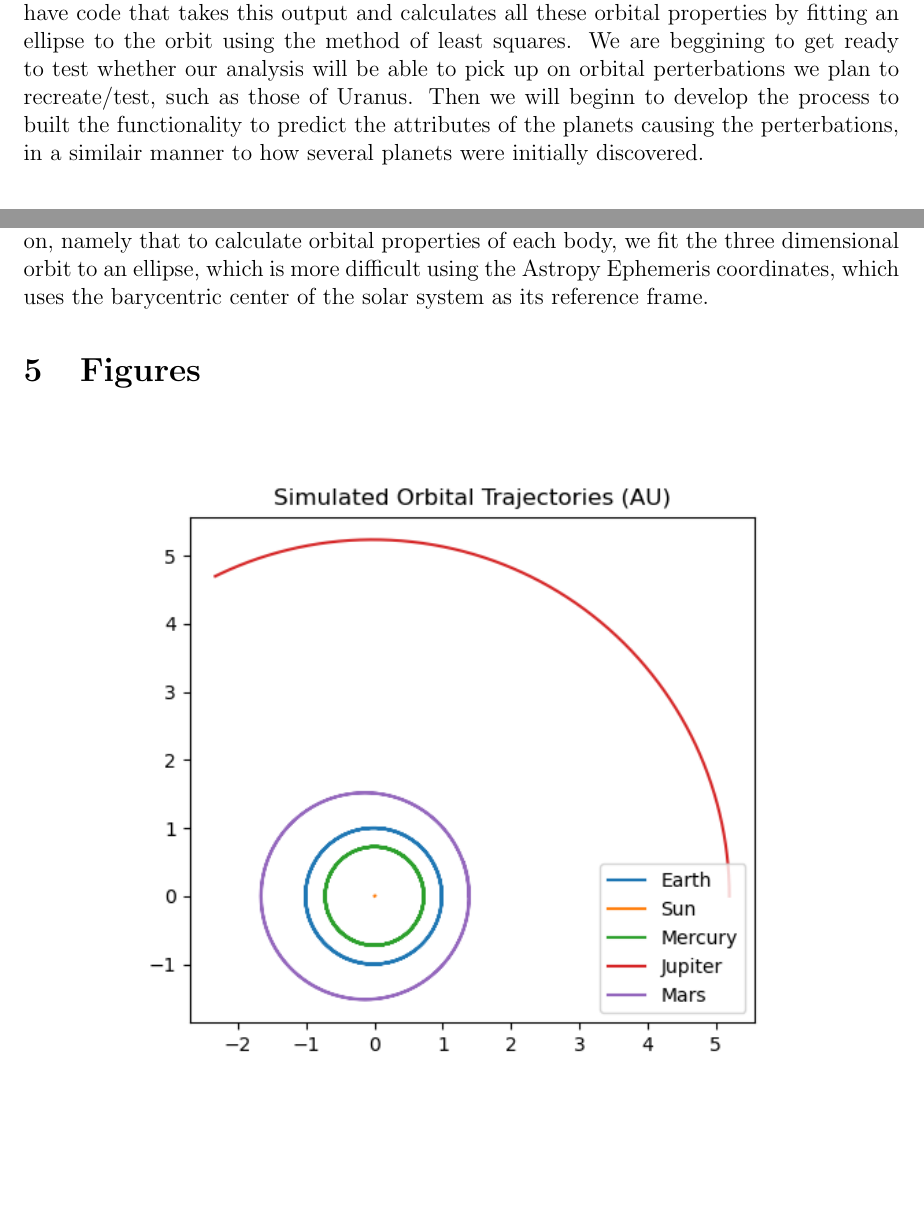
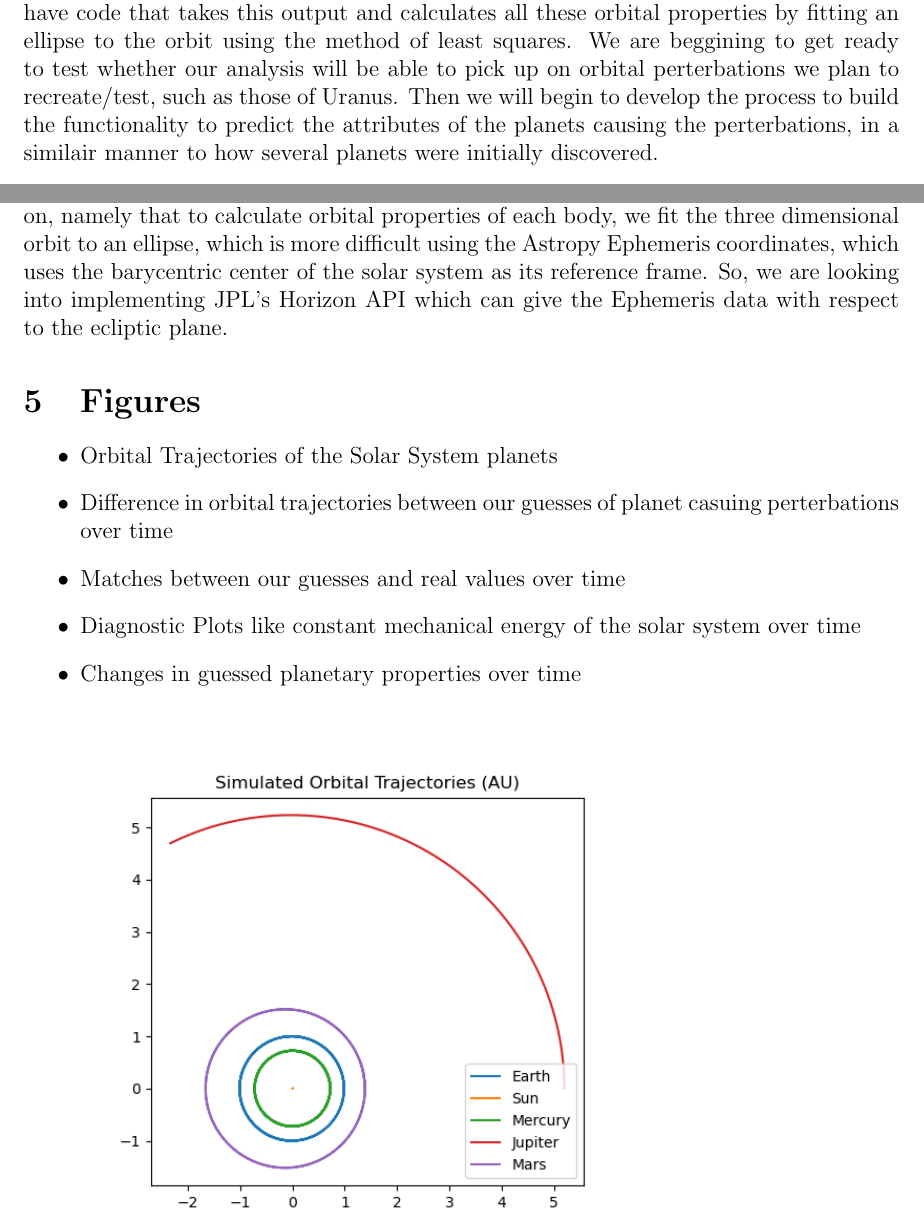
Before and after one commit to jbrandt35/CompPhysicsProject, a LaTeX document (ProgressReport/ProgressReport.tex): two parts of pages 2 and 3 of 3, joined at a grey line, cut so that both start at the same text, the shorter picture padded with empty space. Compiled offline with pdfLaTeX.

Commit message:
A couple more proposal additions

```diff
--- a/ProgressReport/ProgressReport.tex
+++ b/ProgressReport/ProgressReport.tex
@@ -110,18 +110,26 @@ Through our testing, we are getting satisfactory results in very small time-doma
 
 
 \section{Current Status}
-We currently have a full solar system N-Body Simulator model, which gives stable orbits for all the planets in solar system, and outputs arrays upon which we can perform various analysis to find astronomical quantities of interest. We have also built functionality in the program that calculates the eccentricity, semi-major axis and orientation of a planetary body given the position history array that our program ouputs for every body. We have code that takes this output and calculates all these orbital properties by fitting an ellipse to the orbit using the method of least squares. We are beggining to get ready to test whether our analysis will be able to pick up on orbital perterbations we plan to recreate/test, such as those of Uranus. Then we will beginn to develop the process to built the functionality to predict the attributes of the planets causing the perterbations, in a similair manner to how several planets were initially discovered.
+We currently have a full solar system N-Body Simulator model, which gives stable orbits for all the planets in solar system, and outputs arrays upon which we can perform various analysis to find astronomical quantities of interest. We have also built functionality in the program that calculates the eccentricity, semi-major axis and orientation of a planetary body given the position history array that our program ouputs for every body. We have code that takes this output and calculates all these orbital properties by fitting an ellipse to the orbit using the method of least squares. We are beggining to get ready to test whether our analysis will be able to pick up on orbital perterbations we plan to recreate/test, such as those of Uranus. Then we will begin to develop the process to build the functionality to predict the attributes of the planets causing the perterbations, in a similair manner to how several planets were initially discovered.
 
 \section{Difficulties}
 \label{sec:difficulties}
-We began our project by creating a very elementary N-body simulator which simply calculated acceleration and mulitplied by a time step over and over. At the very beggining, the Earth was crashing into the Sun. Then we got it to orbit, but slowly spiral away. We fixed these problems by using the Verlet method, and are now achieving great results. An additional diffuculty we ran into was that initializing all planets at perihilion all along the x-axis caused Mercury to be slung out of its orbit, which made us realize that manually initializing position and velocity for every body in such an arbitrary manner would introduce effects that did not mirror the behavior of the actual solar system, so we altered the code to pull position and velocity initial values from Astropy's Ephemeris module, which has since produced a more accurate representation of the solar system. While this solved one of our problems, it does present a problem we are currently working on, namely that to calculate orbital properties of each body, we fit the three dimensional orbit to an ellipse, which is more difficult using the Astropy Ephemeris coordinates, which uses the barycentric center of the solar system as its reference frame.
+We began our project by creating a very elementary N-body simulator which simply calculated acceleration and mulitplied by a time step over and over. At the very beggining, the Earth was crashing into the Sun. Then we got it to orbit, but slowly spiral away. We fixed these problems by using the Verlet method, and are now achieving great results. An additional diffuculty we ran into was that initializing all planets at perihilion all along the x-axis caused Mercury to be slung out of its orbit, which made us realize that manually initializing position and velocity for every body in such an arbitrary manner would introduce effects that did not mirror the behavior of the actual solar system, so we altered the code to pull position and velocity initial values from Astropy's Ephemeris module, which has since produced a more accurate representation of the solar system. While this solved one of our problems, it does present a problem we are currently working on, namely that to calculate orbital properties of each body, we fit the three dimensional orbit to an ellipse, which is more difficult using the Astropy Ephemeris coordinates, which uses the barycentric center of the solar system as its reference frame. So, we are looking into implementing JPL's Horizon API which can give the Ephemeris data with respect to the ecliptic plane.
 
 
 \section{Figures}
 \label{sec:figures}
 
-\begin{figure}[h]
-  \includegraphics[width=\linewidth]{trajectory.png}
+\begin{itemize}
+  \item Orbital Trajectories of the Solar System planets
+  \item Difference in orbital trajectories between our guesses of planet casuing perterbations over time
+  \item Matches between our guesses and real values over time
+  \item Diagnostic Plots like constant mechanical energy of the solar system over time
+  \item Changes in guessed planetary properties over time
+\end{itemize}}
+
+\begin{figure}[h!]
+  \includegraphics[scale = 0.75]{trajectory.png}
   \label{fig:trajectory}
 \end{figure}
 
```
Also changed, not shown: ProgressReport/ProgressReport.pdf, 5 other files.
